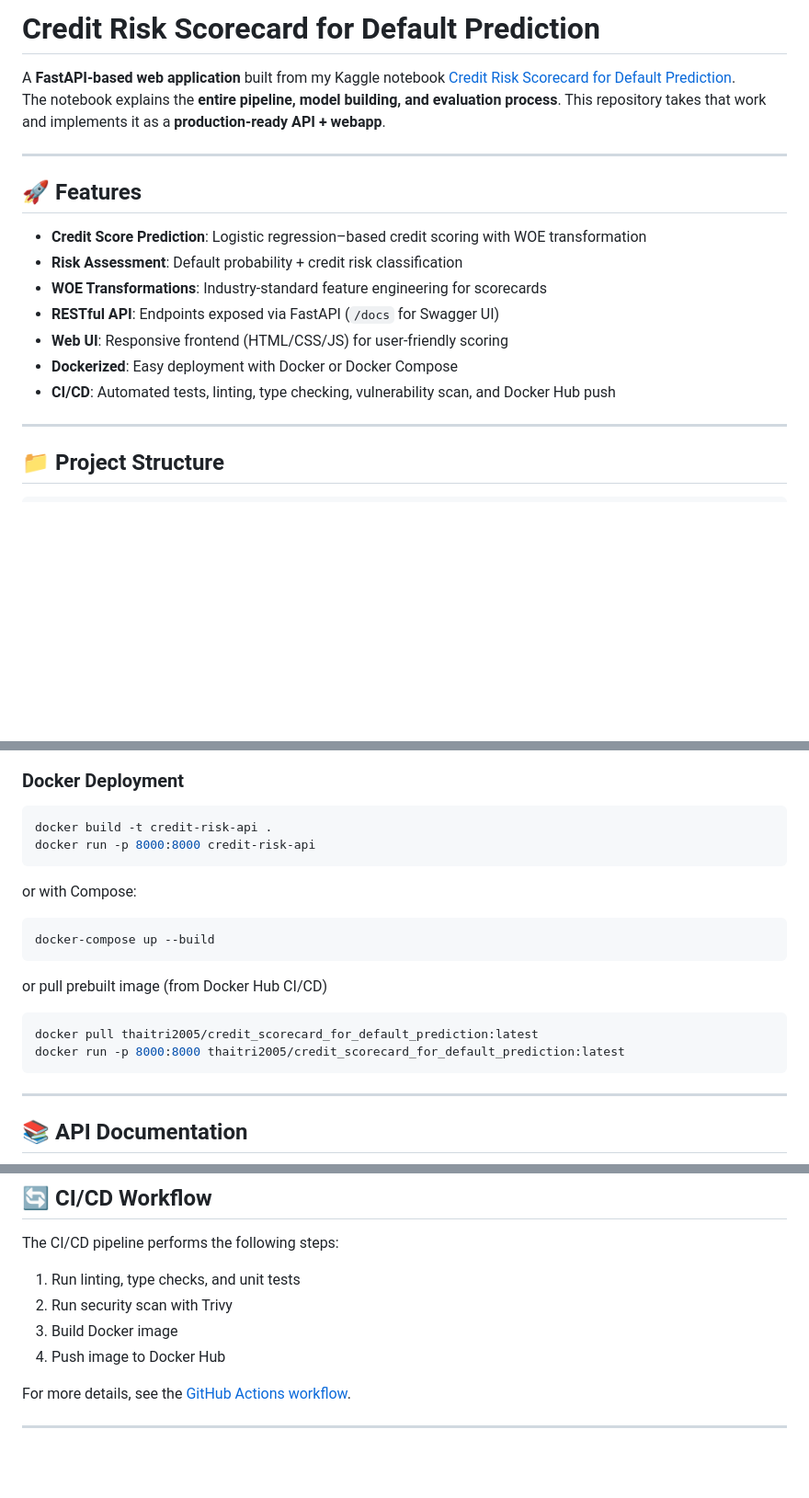
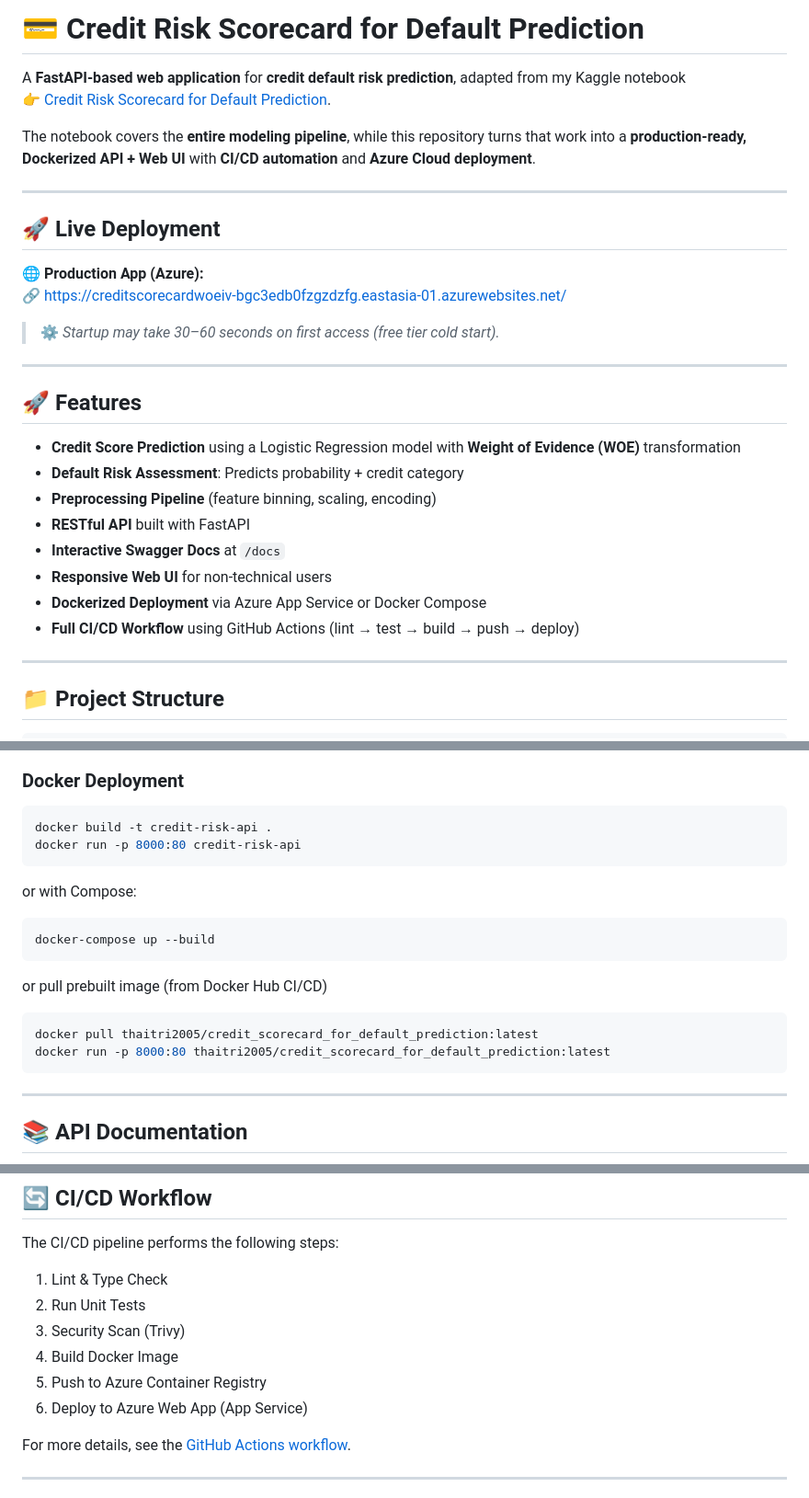
Before and after one commit to thaitri2005/Credit-Scorecard-for-Default-Prediction, a Markdown page: README.md, 3 parts joined by grey strips. Shown at 92% size. GitHub-like rendering; blank space fills up the shorter version.

````diff
--- a/README.md
+++ b/README.md
@@ -1,19 +1,31 @@
-# Credit Risk Scorecard for Default Prediction
+# 💳 Credit Risk Scorecard for Default Prediction
 
-A **FastAPI-based web application** built from my Kaggle notebook [Credit Risk Scorecard for Default Prediction](https://www.kaggle.com/code/quangnguynngnht/credit-risk-scorecard-for-default-prediction).
-The notebook explains the **entire pipeline, model building, and evaluation process**. This repository takes that work and implements it as a **production-ready API + webapp**.
+A **FastAPI-based web application** for **credit default risk prediction**, adapted from my Kaggle notebook
+👉 [Credit Risk Scorecard for Default Prediction](https://www.kaggle.com/code/quangnguynngnht/credit-risk-scorecard-for-default-prediction).
+
+The notebook covers the **entire modeling pipeline**, while this repository turns that work into a **production-ready, Dockerized API + Web UI** with **CI/CD automation** and **Azure Cloud deployment**.
+
+---
+
+## 🚀 Live Deployment
+
+**🌐 Production App (Azure):**
+🔗 [https://creditscorecardwoeiv-bgc3edb0fzgzdzfg.eastasia-01.azurewebsites.net/](https://creditscorecardwoeiv-bgc3edb0fzgzdzfg.eastasia-01.azurewebsites.net/)
+
+> ⚙️ *Startup may take 30–60 seconds on first access (free tier cold start).*
 
 ---
 
 ## 🚀 Features
 
-- **Credit Score Prediction**: Logistic regression–based credit scoring with WOE transformation
-- **Risk Assessment**: Default probability + credit risk classification
-- **WOE Transformations**: Industry-standard feature engineering for scorecards
-- **RESTful API**: Endpoints exposed via FastAPI (`/docs` for Swagger UI)
-- **Web UI**: Responsive frontend (HTML/CSS/JS) for user-friendly scoring
-- **Dockerized**: Easy deployment with Docker or Docker Compose
-- **CI/CD**: Automated tests, linting, type checking, vulnerability scan, and Docker Hub push
+- **Credit Score Prediction** using a Logistic Regression model with **Weight of Evidence (WOE)** transformation
+- **Default Risk Assessment**: Predicts probability + credit category
+- **Preprocessing Pipeline** (feature binning, scaling, encoding)
+- **RESTful API** built with FastAPI
+- **Interactive Swagger Docs** at `/docs`
+- **Responsive Web UI** for non-technical users
+- **Dockerized Deployment** via Azure App Service or Docker Compose
+- **Full CI/CD Workflow** using GitHub Actions (lint → test → build → push → deploy)
 
 ---
 
@@ -73,7 +85,7 @@ uvicorn app.main:app --reload
 
    ```bash
    docker build -t credit-risk-api .
-   docker run -p 8000:8000 credit-risk-api
+   docker run -p 8000:80 credit-risk-api
    ```
 
    or with Compose:
@@ -86,7 +98,7 @@ uvicorn app.main:app --reload
 
    ```bash
    docker pull thaitri2005/credit_scorecard_for_default_prediction:latest
-   docker run -p 8000:8000 thaitri2005/credit_scorecard_for_default_prediction:latest
+   docker run -p 8000:80 thaitri2005/credit_scorecard_for_default_prediction:latest
    ```
 
 ---
@@ -135,10 +147,12 @@ curl -X POST "http://localhost:8000/api/v1/predict" \
 
 The CI/CD pipeline performs the following steps:
 
-1. Run linting, type checks, and unit tests
-2. Run security scan with Trivy
-3. Build Docker image
-4. Push image to Docker Hub
+1. Lint & Type Check
+2. Run Unit Tests
+3. Security Scan (Trivy)
+4. Build Docker Image
+5. Push to Azure Container Registry
+6. Deploy to Azure Web App (App Service)
 
 For more details, see the [GitHub Actions workflow](.github/workflows/deploy.yml).
 
````
